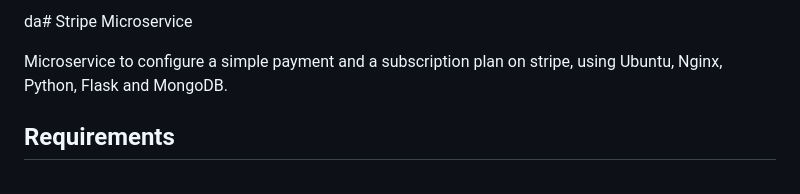
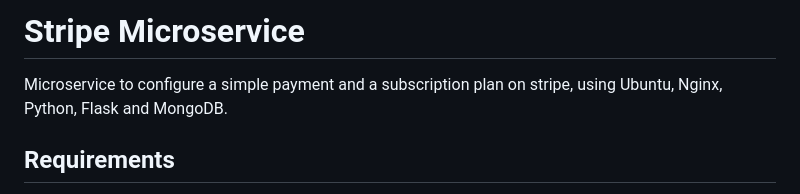
Before and after one commit to ezequiel-flores-schmelensky/microstripe, a Markdown page: README.md, the part around the change. GitHub-like rendering.

```diff
--- a/README.md
+++ b/README.md
@@ -1,4 +1,4 @@
-da# Stripe Microservice
+# Stripe Microservice
 
 
 Microservice to configure a simple payment and a subscription plan on stripe, using Ubuntu, Nginx, Python, Flask and MongoDB.
```
